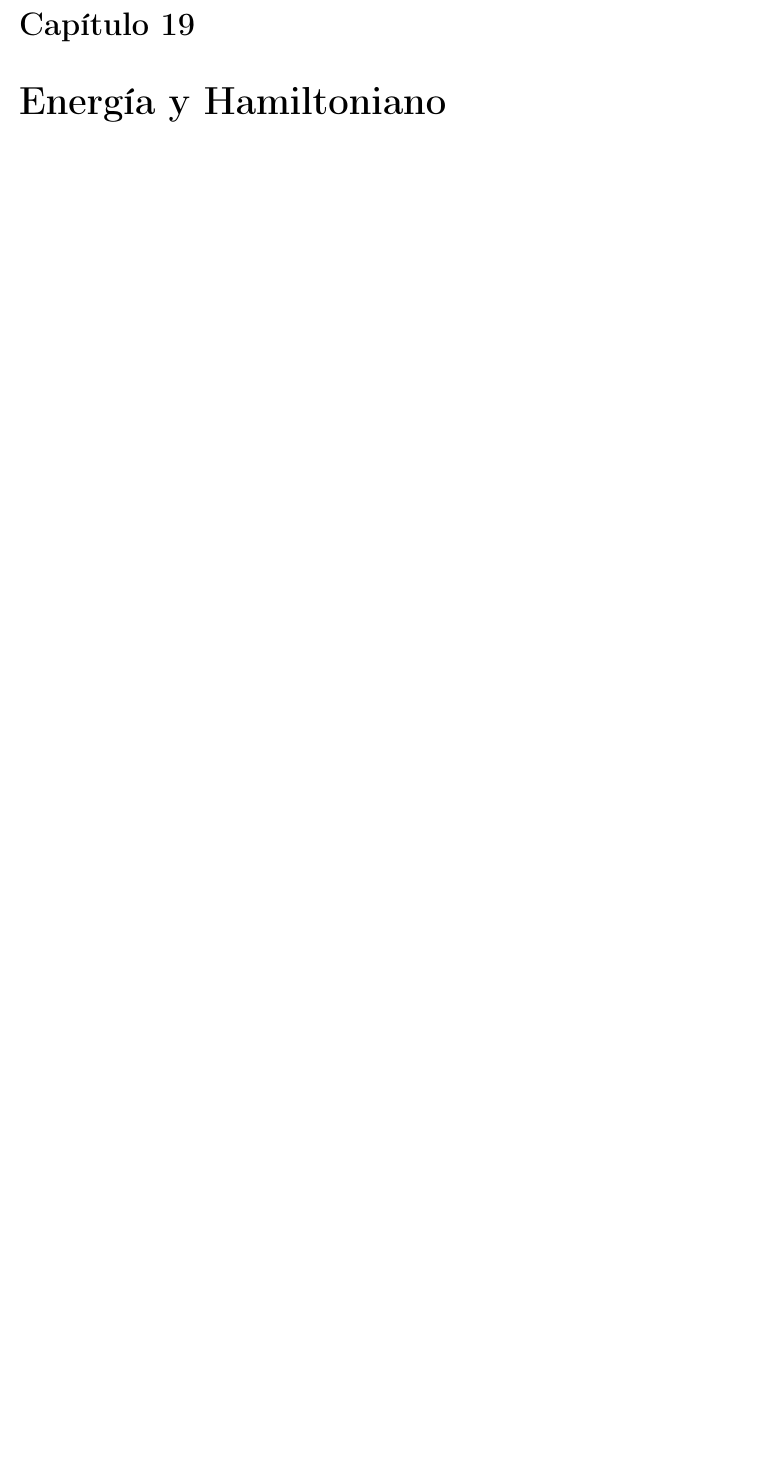
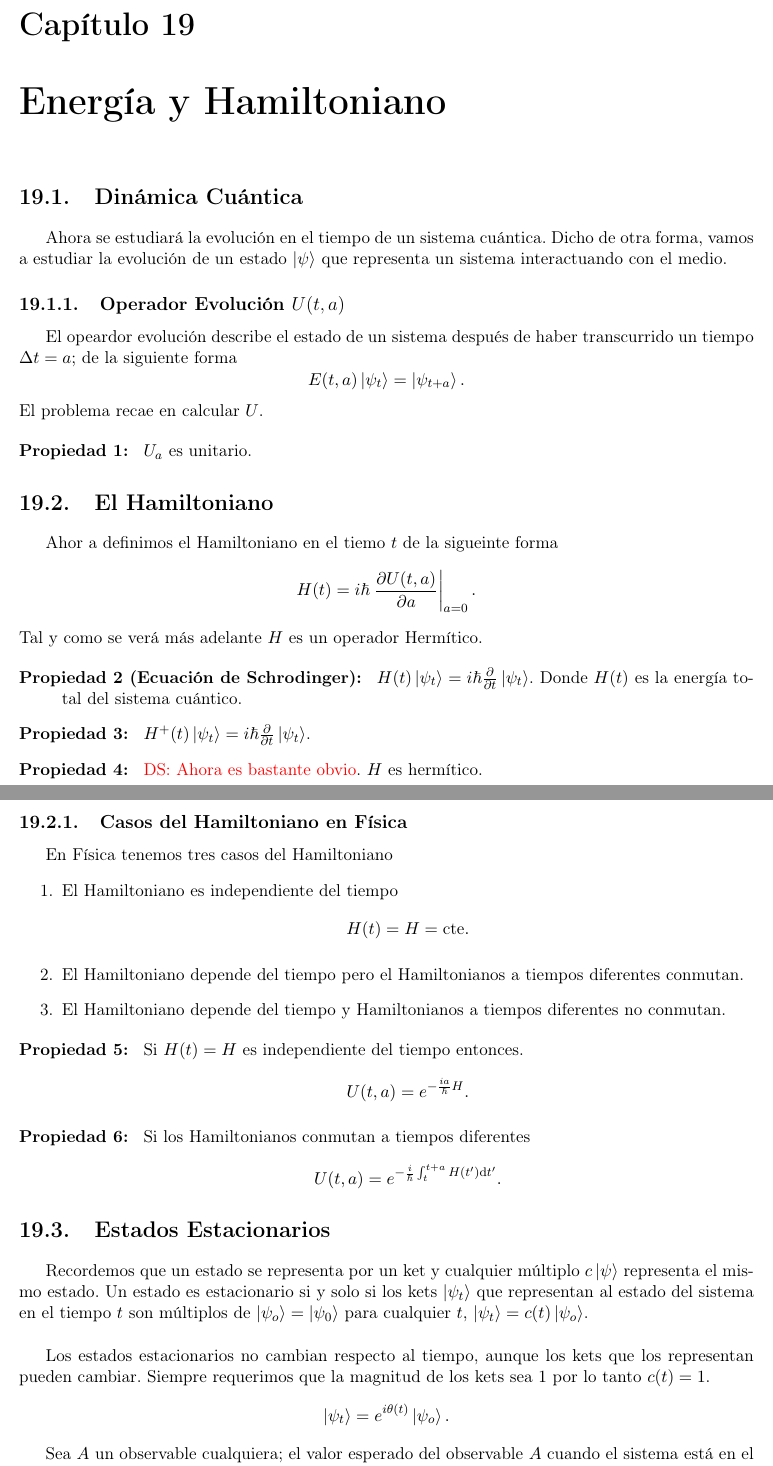
Before and after one commit to DSarceno/ExamenPrivado, a LaTeX document (Notas/notas.tex, which reads Notas/quantum.tex): part of page 81 of 88 before the commit and two parts of pages 82 and 83 of 91 after it, the two joined at a grey line, cut so that both start at the same text, the shorter picture padded with empty space. Compiled offline with pdfLaTeX.

Commit message:
quantica 1

```diff
--- a/Notas/quantum.tex
+++ b/Notas/quantum.tex
@@ -585,3 +585,59 @@ Sabemos
 
 
 
+\chapter{Energía y Hamiltoniano}
+
+\section{Dinámica Cuántica}
+Ahora se estudiará la evolución en el tiempo de un sistema cuántica. Dicho de otra forma, vamos a estudiar la evolución de un estado $\pk$ que representa un sistema interactuando con el medio.
+
+\subsection{Operador Evolución $U(t,a)$}
+El opeardor evolución describe el estado de un sistema después de haber transcurrido un tiempo $\Delta t=a$; de la siguiente forma
+	$$ E(t,a) \Pk{t} = \Pk{t+a}. $$
+El problema recae en calcular $U$.
+
+\begin{description}
+	\item[Propiedad 1: ] $U_a$ es unitario.
+\end{description}
+
+
+\section{El Hamiltoniano}
+Ahor a definimos el Hamiltoniano en el tiemo $t$ de la sigueinte forma
+	$$ H(t) = i\hbar \eval{\pdv{U(t,a)}{a}}_{a=0}. $$
+Tal y como se verá más adelante $H$ es un operador Hermítico.
+
+\begin{description}
+	\item[Propiedad 2 (Ecuación de Schrodinger): ] $H(t) \Pk{t} = i\hbar \pdv{t} \Pk{t}$. Donde $H(t)$ es la energía total del sistema cuántico.
+	\item[Propiedad 3: ] $H^+ (t) \Pk{t} = i\hbar \pdv{t} \Pk{t}$.
+	\item[Propiedad 4: ] \dsnote{Ahora es bastante obvio}. $H$ es hermítico.
+
+\end{description}
+
+
+\subsection{Casos del Hamiltoniano en Física}
+En Física tenemos tres casos del Hamiltoniano
+\begin{enumerate}
+	\item El Hamiltoniano es independiente del tiempo
+		$$ H(t) = H = \text{cte}. $$
+	\item El Hamiltoniano depende del tiempo pero el Hamiltonianos a tiempos diferentes conmutan.
+	\item El Hamiltoniano depende del tiempo y Hamiltonianos a tiempos diferentes no conmutan.
+\end{enumerate}
+
+
+
+\begin{description}
+	\item[Propiedad 5: ] Si $H(t) = H$ es independiente del tiempo entonces.
+		$$ U(t,a) = e^{-\frac{ia}{\hbar} H}. $$
+	\item[Propiedad 6: ] Si los Hamiltonianos conmutan a tiempos diferentes
+		$$ U(t,a) = e^{-\frac{i}{\hbar} \int _t ^{t+a} H(t') \dd{t'}}. $$
+\end{description}
+
+
+\section{Estados Estacionarios}
+Recordemos que un estado se representa por un ket y cualquier múltiplo $c\pk$ representa el mismo estado. Un estado es estacionario si y solo si los kets $\Pk{t}$ que representan al estado del sistema en el tiempo $t$ son múltiplos de $\ket{\psi _o} = \Pk{0}$ para cualquier $t$, $\Pk{t} = c(t) \ket{\psi _o}$. \\
+
+Los estados estacionarios no cambian respecto al tiempo, aunque los kets que los representan pueden cambiar. Siempre requerimos que la magnitud de los kets sea $1$ por lo tanto $c(t) = 1$.
+	$$ \Pk{t} = e^{i\theta (t)} \ket{\psi _o}. $$
+
+
+Sea $A$ un observable cualquiera; el valor esperado del observable $A$ cuando el sistema está en el estado $\Pk{t}$ viene dado por:
+\subsection{Punto de Vista de Heisenberg}
@@ -587,0 +657 @@ Sabemos
+		$$ \pdv{U(t)}{t} = \dv{U}{t} = \frac{1}{i\hbar} HU(t). $$
@@ -595,4 +670,3 @@ Sabemos
-\chapter{Energía y Hamiltoniano}
 
 
 
```
Also changed, not shown: Notas/notas.pdf, Notas/quantum.tex (20 more changed lines).
